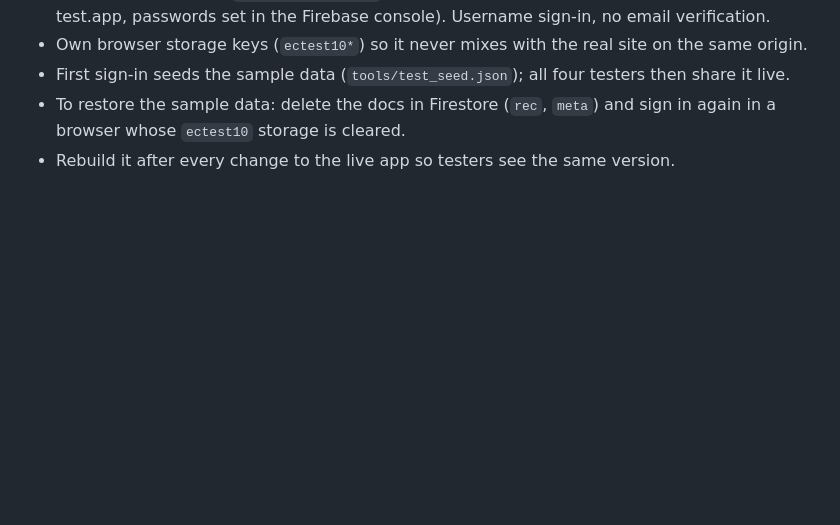
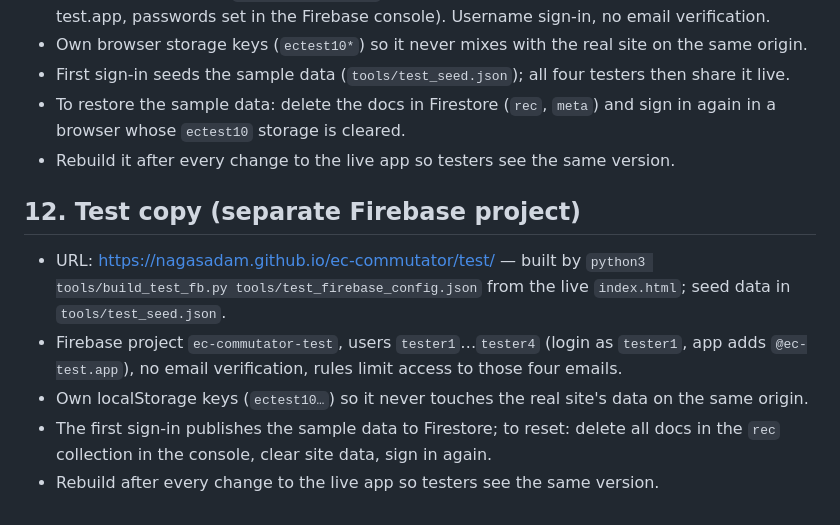
Before and after one commit to nagasadam/ec-commutator, a Markdown page: NOTES.md, the part around the change. GitHub-like rendering; blank space fills up the shorter version.

Commit message:
Add test copy pointed at the separate test Firebase project
Co-Authored-By: Claude Sonnet 5.5 <noreply@anthropic.com>
Claude-Session: https://claude.ai/code/session_019wuktoQanh1p5cbBG8JHhc

```diff
--- a/NOTES.md
+++ b/NOTES.md
@@ -164,3 +164,11 @@ Business E.C Commutators. Openings: HDFC Current ₹2,50,000, cash ₹30,000, GP
 - First sign-in seeds the sample data (`tools/test_seed.json`); all four testers then share it live.
 - To restore the sample data: delete the docs in Firestore (`rec`, `meta`) and sign in again in a browser whose `ectest10` storage is cleared.
 - Rebuild it after every change to the live app so testers see the same version.
+
+## 12. Test copy (separate Firebase project)
+
+- URL: https://nagasadam.github.io/ec-commutator/test/ — built by `python3 tools/build_test_fb.py tools/test_firebase_config.json` from the live `index.html`; seed data in `tools/test_seed.json`.
+- Firebase project `ec-commutator-test`, users `tester1`…`tester4` (login as `tester1`, app adds `@ec-test.app`), no email verification, rules limit access to those four emails.
+- Own localStorage keys (`ectest10…`) so it never touches the real site's data on the same origin.
+- The first sign-in publishes the sample data to Firestore; to reset: delete all docs in the `rec` collection in the console, clear site data, sign in again.
+- Rebuild after every change to the live app so testers see the same version.
```
